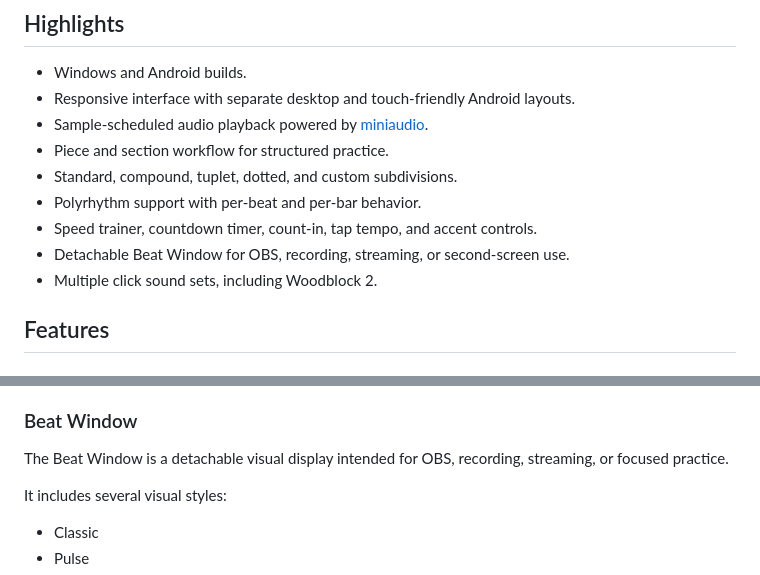
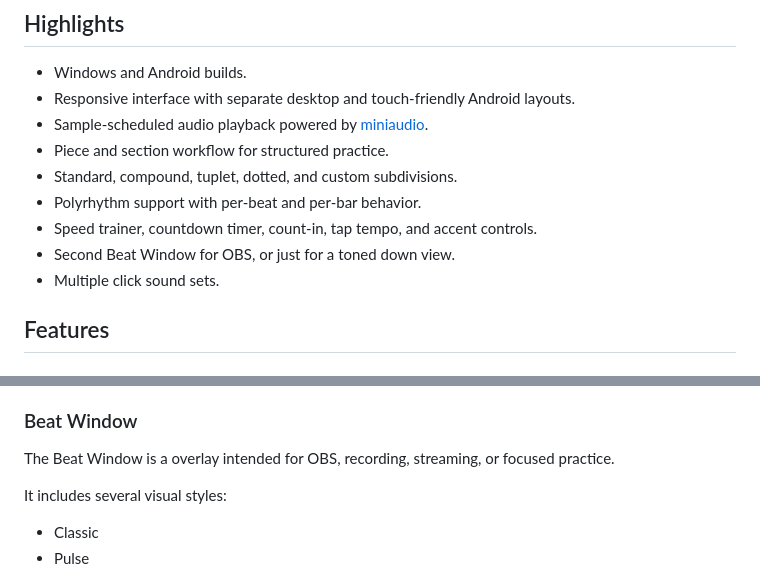
Before and after one commit to SH4DOWSIX/SH4DOWNOME, a Markdown page: README.md, 2 parts joined by grey strips. Rendered like a GitHub page.

Commit message:
Update README.md with enhanced project details

```diff
--- a/README.md
+++ b/README.md
@@ -28,8 +28,8 @@ It is designed around pieces and sections: each section can store its own tempo,
 - Standard, compound, tuplet, dotted, and custom subdivisions.
 - Polyrhythm support with per-beat and per-bar behavior.
 - Speed trainer, countdown timer, count-in, tap tempo, and accent controls.
-- Detachable Beat Window for OBS, recording, streaming, or second-screen use.
-- Multiple click sound sets, including Woodblock 2.
+- Second Beat Window for OBS, or just for a toned down view.
+- Multiple click sound sets.
 
 ## Features
 
@@ -83,7 +83,7 @@ It is designed around pieces and sections: each section can store its own tempo,
 
 ### Beat Window
 
-The Beat Window is a detachable visual display intended for OBS, recording, streaming, or focused practice.
+The Beat Window is a overlay intended for OBS, recording, streaming, or focused practice.
 
 It includes several visual styles:
 
```
